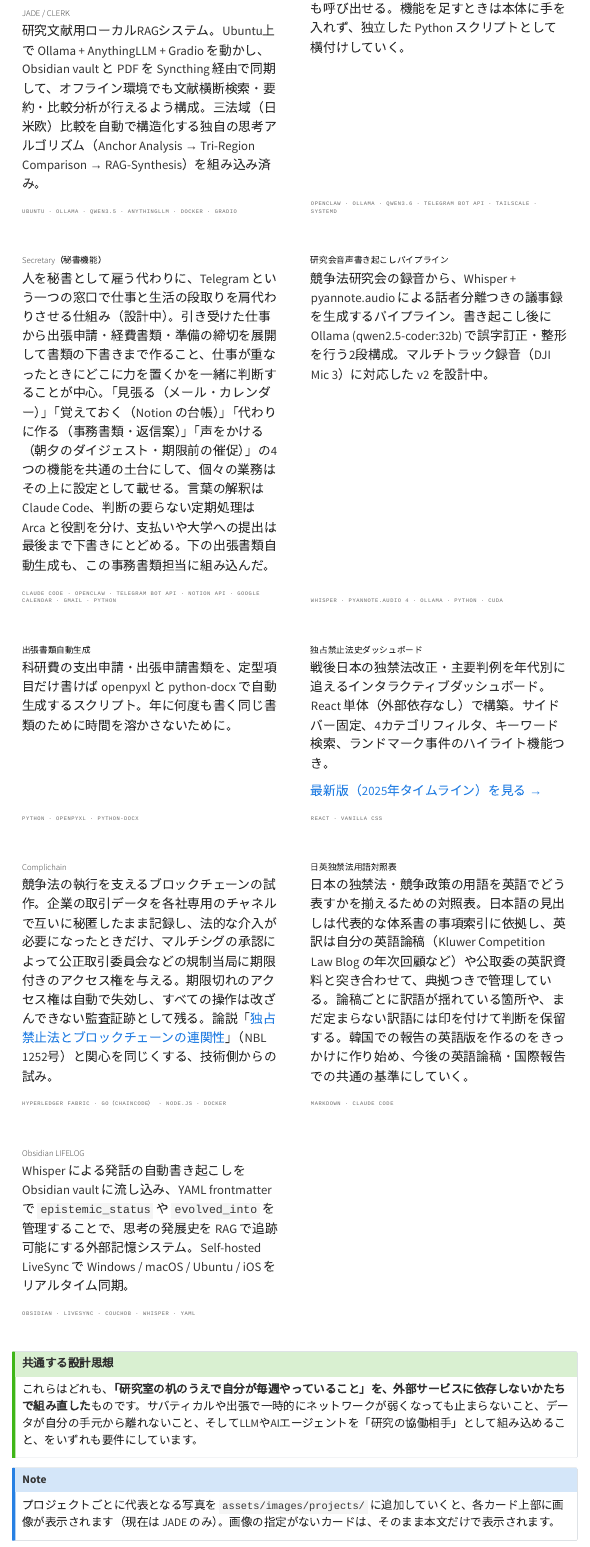
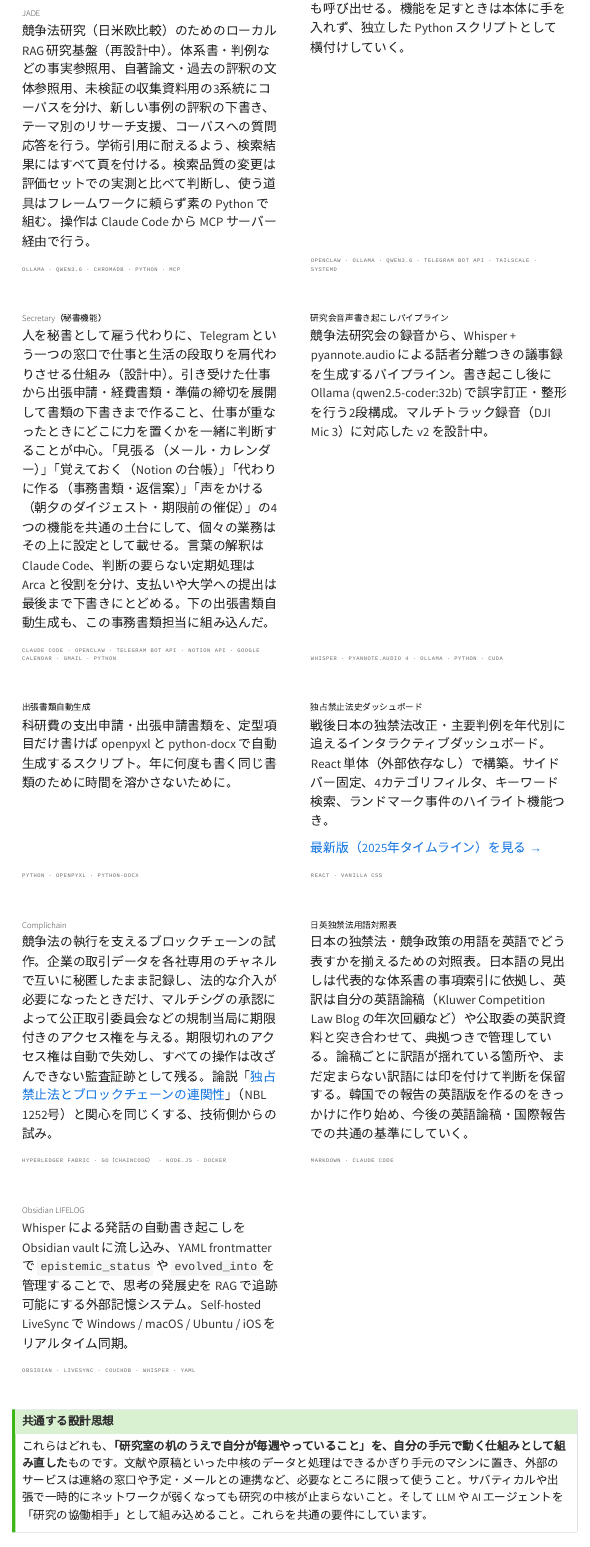
Before and after one commit to sei914919/sei914919.github.io, a Quarto document (projects/index.qmd): the page in a window 1100 px wide, from 360 px down. Rendered offline with R 4.5, knitr and Pandoc in place of Quarto, with nearby package versions; menus at the side of the page are left out.

Commit message:
fix: refresh JADE card, soften design-principles note, drop internal note
Co-Authored-By: Claude Opus 5.5 <noreply@anthropic.com>
Claude-Session: https://claude.ai/code/session_01PbUYYCpex4aQqzS9gDXQqW

```diff
--- a/projects/index.qmd
+++ b/projects/index.qmd
@@ -15,11 +15,11 @@ toc-location: right
 :::
 ::: project-body
-### JADE / CLERK
+### JADE
 
-研究文献用ローカルRAGシステム。Ubuntu上で Ollama + AnythingLLM + Gradio を動かし、Obsidian vault と PDF を Syncthing 経由で同期して、オフライン環境でも文献横断検索・要約・比較分析が行えるよう構成。三法域（日米欧）比較を自動で構造化する独自の思考アルゴリズム（Anchor Analysis → Tri-Region Comparison → RAG-Synthesis）を組み込み済み。
+競争法研究（日米欧比較）のためのローカル RAG 研究基盤（再設計中）。体系書・判例などの事実参照用、自著論文・過去の評釈の文体参照用、未検証の収集資料用の3系統にコーパスを分け、新しい事例の評釈の下書き、テーマ別のリサーチ支援、コーパスへの質問応答を行う。学術引用に耐えるよう、検索結果にはすべて頁を付ける。検索品質の変更は評価セットでの実測と比べて判断し、使う道具はフレームワークに頼らず素の Python で組む。操作は Claude Code から MCP サーバー経由で行う。
 
 ::: stack
-Ubuntu · Ollama · qwen3.5 · AnythingLLM · Docker · Gradio
+Ollama · qwen3.6 · ChromaDB · Python · MCP
 :::
 :::
 :::
@@ -127,9 +127,5 @@ Obsidian · LiveSync · CouchDB · Whisper · YAML
 ::: {.callout-tip}
 ## 共通する設計思想
 
-これらはどれも、**「研究室の机のうえで自分が毎週やっていること」を、外部サービスに依存しないかたちで組み直した**ものです。サバティカルや出張で一時的にネットワークが弱くなっても止まらないこと、データが自分の手元から離れないこと、そしてLLMやAIエージェントを「研究の協働相手」として組み込めること、をいずれも要件にしています。
+これらはどれも、**「研究室の机のうえで自分が毎週やっていること」を、自分の手元で動く仕組みとして組み直した**ものです。文献や原稿といった中核のデータと処理はできるかぎり手元のマシンに置き、外部のサービスは連絡の窓口や予定・メールとの連携など、必要なところに限って使うこと。サバティカルや出張で一時的にネットワークが弱くなっても研究の中核が止まらないこと。そして LLM や AI エージェントを「研究の協働相手」として組み込めること。これらを共通の要件にしています。
 :::
-
-::: {.callout-note}
-プロジェクトごとに代表となる写真を `assets/images/projects/` に追加していくと、各カード上部に画像が表示されます（現在は JADE のみ）。画像の指定がないカードは、そのまま本文だけで表示されます。
-:::
```
Also changed, not shown: projects/index.qmd (2 more changed lines).
